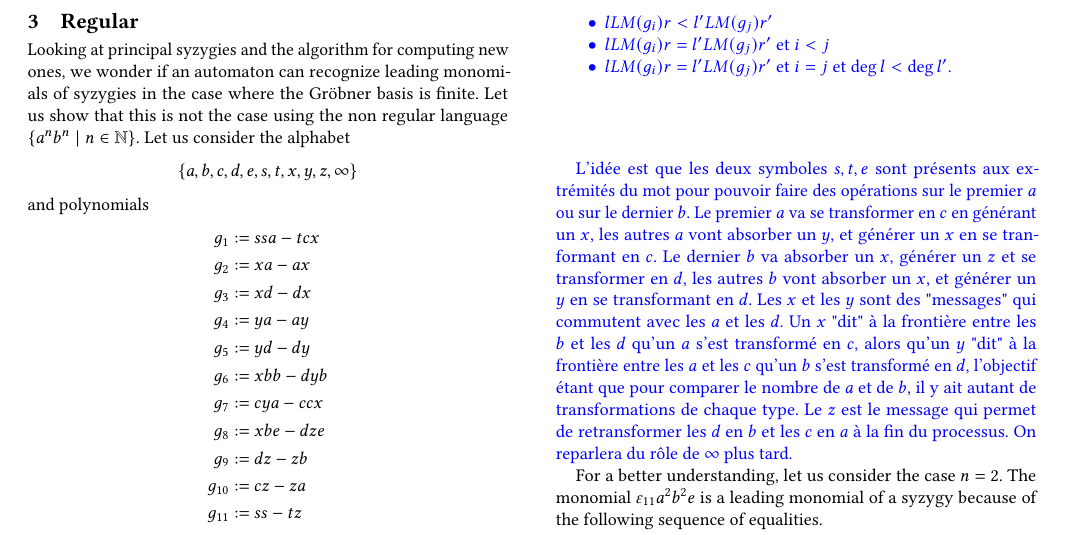
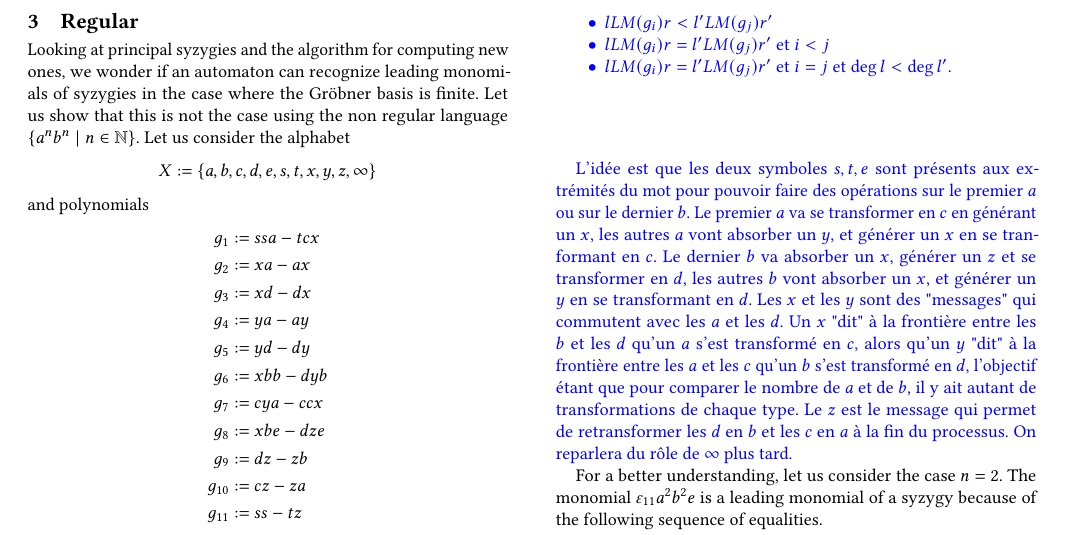
Before and after one commit to Arturgo/Groebner, a LaTeX paper (article_issac.tex): part of page 2 of 5, cut so that both start at the same text. Compiled offline with pdfLaTeX.

Commit message:
Def de l'alphabet pour la prop sur les langages réguliers.

```diff
--- a/article_issac.tex
+++ b/article_issac.tex
@@ -353,7 +353,7 @@ $f^{[\alpha]} \in I^{[\Sigma]}$ $\mathfrak{s}$-reduce to zero by $G^{[\Sigma]}.$
 \section{Regular}
 
 Looking at principal syzygies and the algorithm for computing new ones, we wonder if an automaton can recognize leading monomials of syzygies in the case where the Gröbner basis is finite. Let us show that this is not the case using the non regular language\linebreak $\{a^nb^n \;|\; n \in \N\}$. Let us consider the alphabet
-$$\{a, b, c, d, e, s, t, x, y, z, \infty\}$$
+$$X:=\{a, b, c, d, e, s, t, x, y, z, \infty\}$$
 and polynomials
 \begin{align*}
 g_1 & := ssa - tcx \\
```
